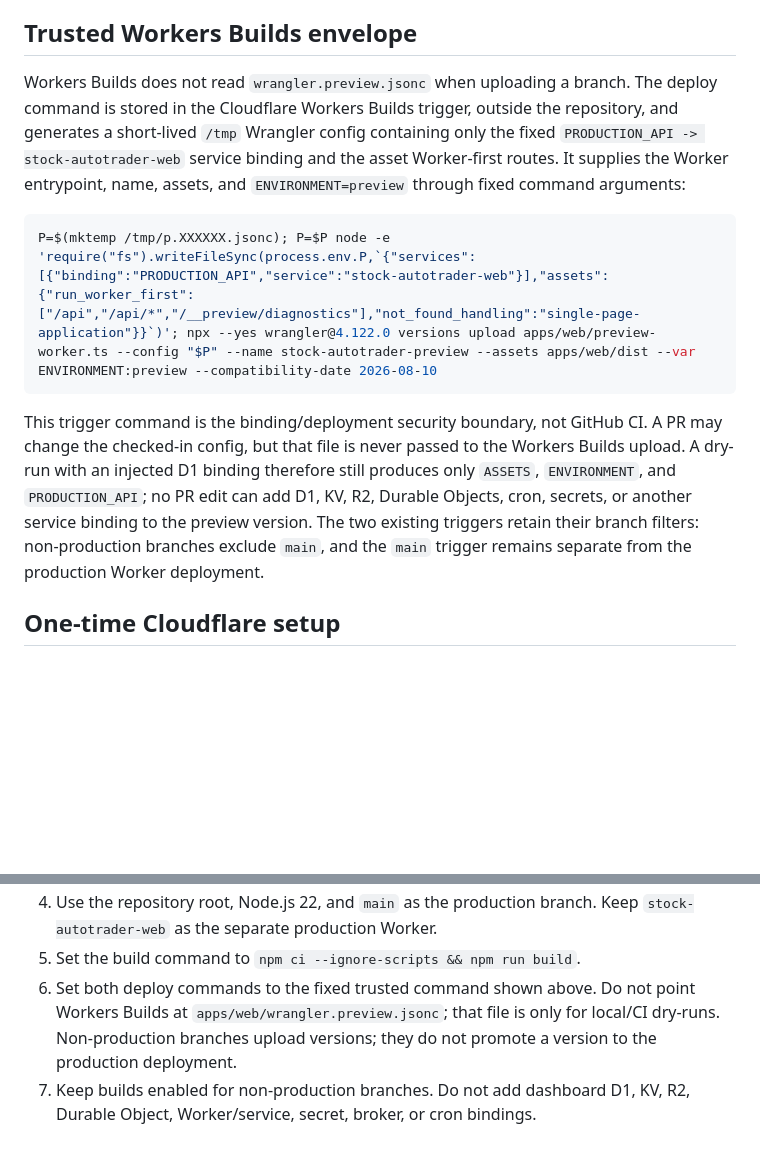
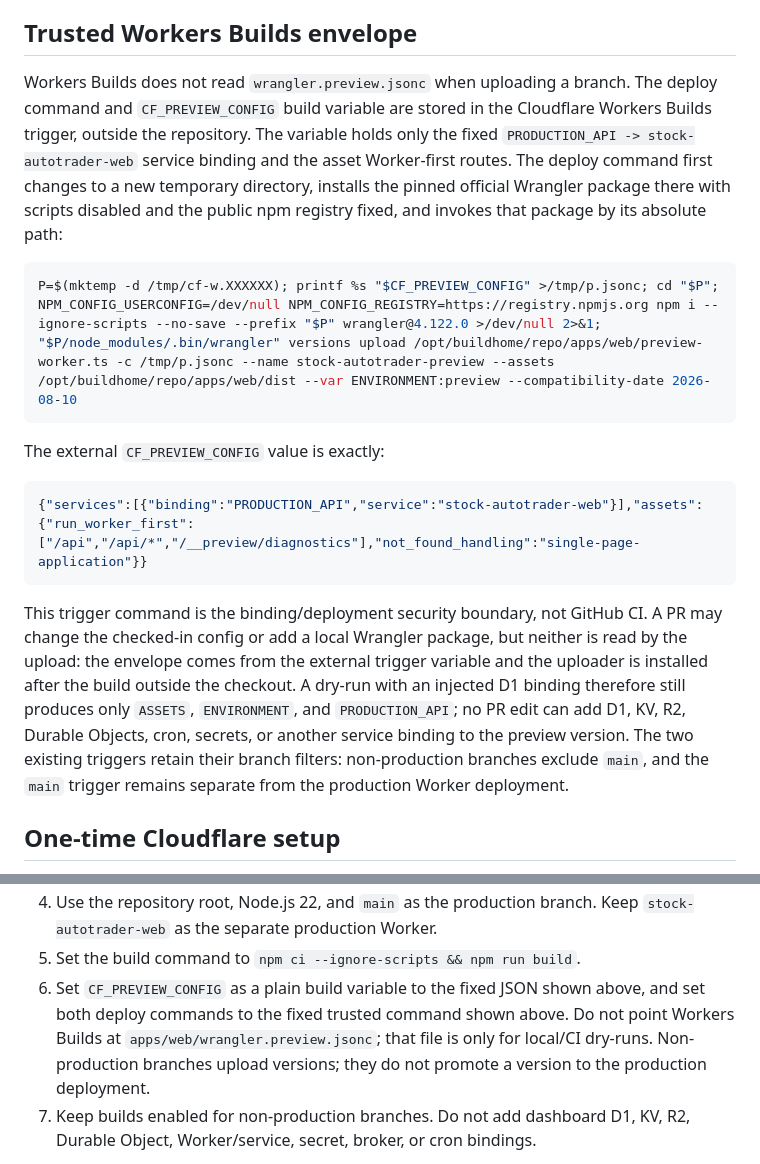
Before and after one commit to drdrey7/stock-autotrader, a Markdown page: docs/PR13_PR_PREVIEWS.md, 2 parts joined by grey strips. GitHub-like rendering; blank space fills up the shorter version.

Commit message:
docs: isolate preview uploader from PR workspace

````diff
--- a/docs/PR13_PR_PREVIEWS.md
+++ b/docs/PR13_PR_PREVIEWS.md
@@ -54,24 +54,34 @@ PR13.
 ## Trusted Workers Builds envelope
 
 Workers Builds does not read `wrangler.preview.jsonc` when uploading a branch.
-The deploy command is stored in the Cloudflare Workers Builds trigger, outside
-the repository, and generates a short-lived `/tmp` Wrangler config containing
+The deploy command and `CF_PREVIEW_CONFIG` build variable are stored in the
+Cloudflare Workers Builds trigger, outside the repository. The variable holds
 only the fixed `PRODUCTION_API -> stock-autotrader-web` service binding and the
-asset Worker-first routes. It supplies the Worker entrypoint, name, assets,
-and `ENVIRONMENT=preview` through fixed command arguments:
+asset Worker-first routes. The deploy command first changes to a new temporary
+directory, installs the pinned official Wrangler package there with scripts
+disabled and the public npm registry fixed, and invokes that package by its
+absolute path:
 
 ```sh
-P=$(mktemp /tmp/p.XXXXXX.jsonc); P=$P node -e 'require("fs").writeFileSync(process.env.P,`{"services":[{"binding":"PRODUCTION_API","service":"stock-autotrader-web"}],"assets":{"run_worker_first":["/api","/api/*","/__preview/diagnostics"],"not_found_handling":"single-page-application"}}`)'; npx --yes wrangler@4.122.0 versions upload apps/web/preview-worker.ts --config "$P" --name stock-autotrader-preview --assets apps/web/dist --var ENVIRONMENT:preview --compatibility-date 2026-08-10
+P=$(mktemp -d /tmp/cf-w.XXXXXX); printf %s "$CF_PREVIEW_CONFIG" >/tmp/p.jsonc; cd "$P"; NPM_CONFIG_USERCONFIG=/dev/null NPM_CONFIG_REGISTRY=https://registry.npmjs.org npm i --ignore-scripts --no-save --prefix "$P" wrangler@4.122.0 >/dev/null 2>&1; "$P/node_modules/.bin/wrangler" versions upload /opt/buildhome/repo/apps/web/preview-worker.ts -c /tmp/p.jsonc --name stock-autotrader-preview --assets /opt/buildhome/repo/apps/web/dist --var ENVIRONMENT:preview --compatibility-date 2026-08-10
+```
+
+The external `CF_PREVIEW_CONFIG` value is exactly:
+
+```json
+{"services":[{"binding":"PRODUCTION_API","service":"stock-autotrader-web"}],"assets":{"run_worker_first":["/api","/api/*","/__preview/diagnostics"],"not_found_handling":"single-page-application"}}
 ```
 
 This trigger command is the binding/deployment security boundary, not GitHub
-CI. A PR may change the checked-in config, but that file is never passed to the
-Workers Builds upload. A dry-run with an injected D1 binding therefore still
-produces only `ASSETS`, `ENVIRONMENT`, and `PRODUCTION_API`; no PR edit can add
-D1, KV, R2, Durable Objects, cron, secrets, or another service binding to the
-preview version. The two existing triggers retain their branch filters:
-non-production branches exclude `main`, and the `main` trigger remains
-separate from the production Worker deployment.
+CI. A PR may change the checked-in config or add a local Wrangler package, but
+neither is read by the upload: the envelope comes from the external trigger
+variable and the uploader is installed after the build outside the checkout.
+A dry-run with an injected D1 binding therefore still produces only `ASSETS`,
+`ENVIRONMENT`, and `PRODUCTION_API`; no PR edit can add D1, KV, R2, Durable
+Objects, cron, secrets, or another service binding to the preview version. The
+two existing triggers retain their branch filters: non-production branches
+exclude `main`, and the `main` trigger remains separate from the production
+Worker deployment.
 
 ## One-time Cloudflare setup
 
@@ -88,10 +98,11 @@ the Cloudflare dashboard:
    Keep `stock-autotrader-web` as the separate production Worker.
 5. Set the build command to
    `npm ci --ignore-scripts && npm run build`.
-6. Set both deploy commands to the fixed trusted command shown above. Do not
-   point Workers Builds at `apps/web/wrangler.preview.jsonc`; that file is only
-   for local/CI dry-runs. Non-production branches upload versions; they do not
-   promote a version to the production deployment.
+6. Set `CF_PREVIEW_CONFIG` as a plain build variable to the fixed JSON shown
+   above, and set both deploy commands to the fixed trusted command shown
+   above. Do not point Workers Builds at `apps/web/wrangler.preview.jsonc`; that
+   file is only for local/CI dry-runs. Non-production branches upload versions;
+   they do not promote a version to the production deployment.
 7. Keep builds enabled for non-production branches. Do not add dashboard D1,
    KV, R2, Durable Object, Worker/service, secret, broker, or cron bindings.
 
````
